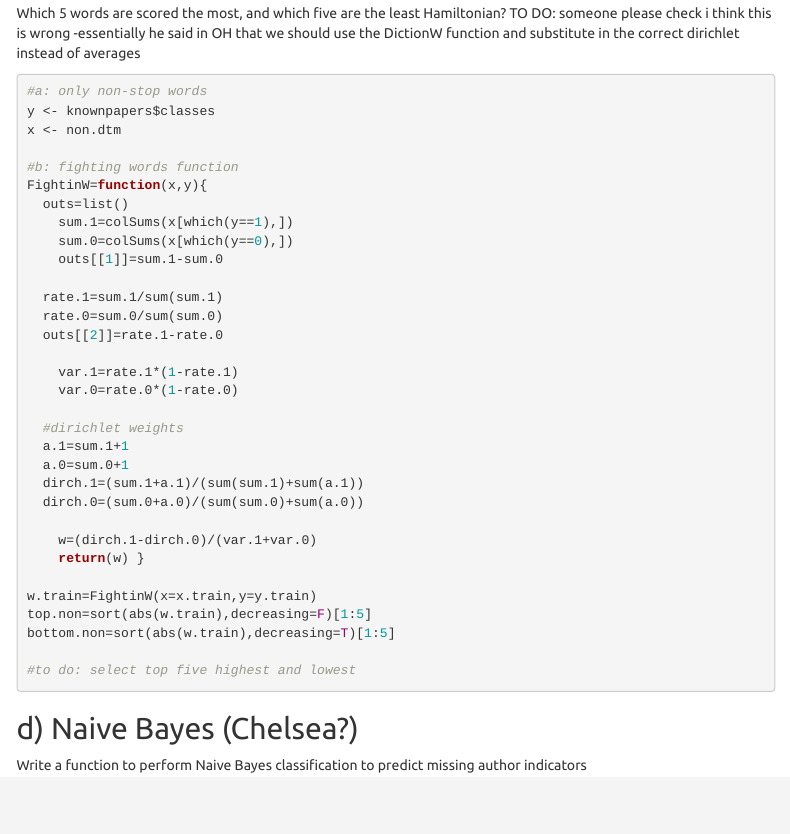
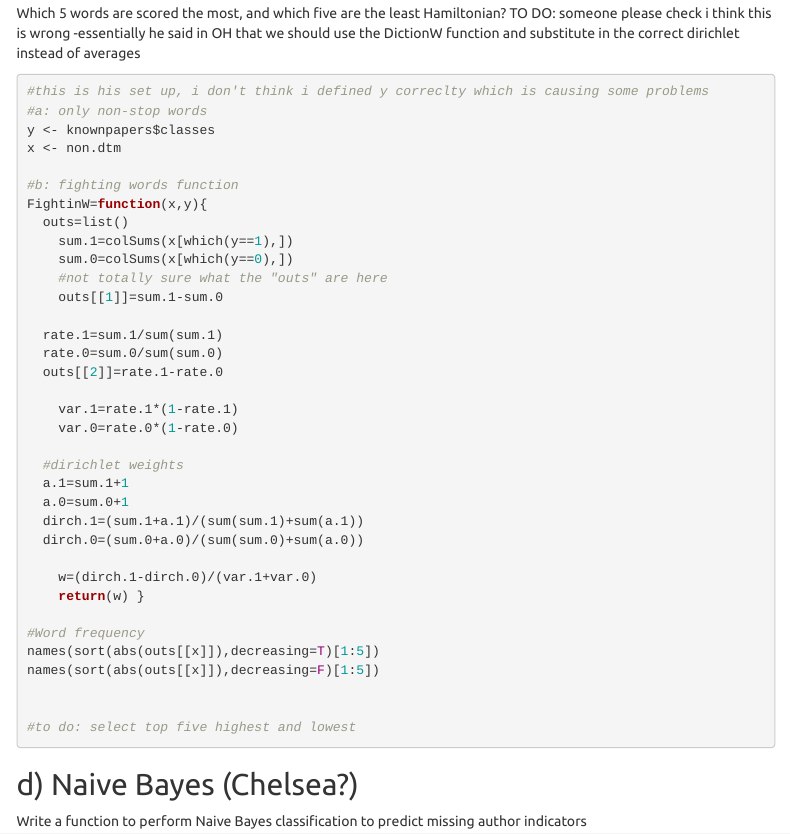
Before and after one commit to kellyfarley/plsc468_psets, an R Markdown document (pset2/plsc468_pset2.Rmd): the page in a window 1100 px wide, from 7090 px down. Rendered offline with R 4.5, knitr and Pandoc, with nearby package versions; menus at the side of the page are left out.

Commit message:
word freq

````diff
--- a/pset2/plsc468_pset2.Rmd
+++ b/pset2/plsc468_pset2.Rmd
@@ -349,6 +349,7 @@ TO DO: someone please check i think this is wrong
 the correct dirichlet instead of averages
 
 ```{r eval=F}
+#this is his set up, i don't think i defined y correclty which is causing some problems
 #a: only non-stop words
 y <- knownpapers$classes
 x <- non.dtm
@@ -358,6 +359,7 @@ FightinW=function(x,y){
   outs=list()
 	sum.1=colSums(x[which(y==1),])
 	sum.0=colSums(x[which(y==0),])
+	#not totally sure what the "outs" are here
 	outs[[1]]=sum.1-sum.0
 
   rate.1=sum.1/sum(sum.1)
@@ -376,9 +378,10 @@ FightinW=function(x,y){
 	w=(dirch.1-dirch.0)/(var.1+var.0)
 	return(w) }
 
-w.train=FightinW(x=x.train,y=y.train)
-top.non=sort(abs(w.train),decreasing=F)[1:5]
-bottom.non=sort(abs(w.train),decreasing=T)[1:5]
+#Word frequency
+names(sort(abs(outs[[x]]),decreasing=T)[1:5])
+names(sort(abs(outs[[x]]),decreasing=F)[1:5])
+
 
 #to do: select top five highest and lowest
 ```
````
